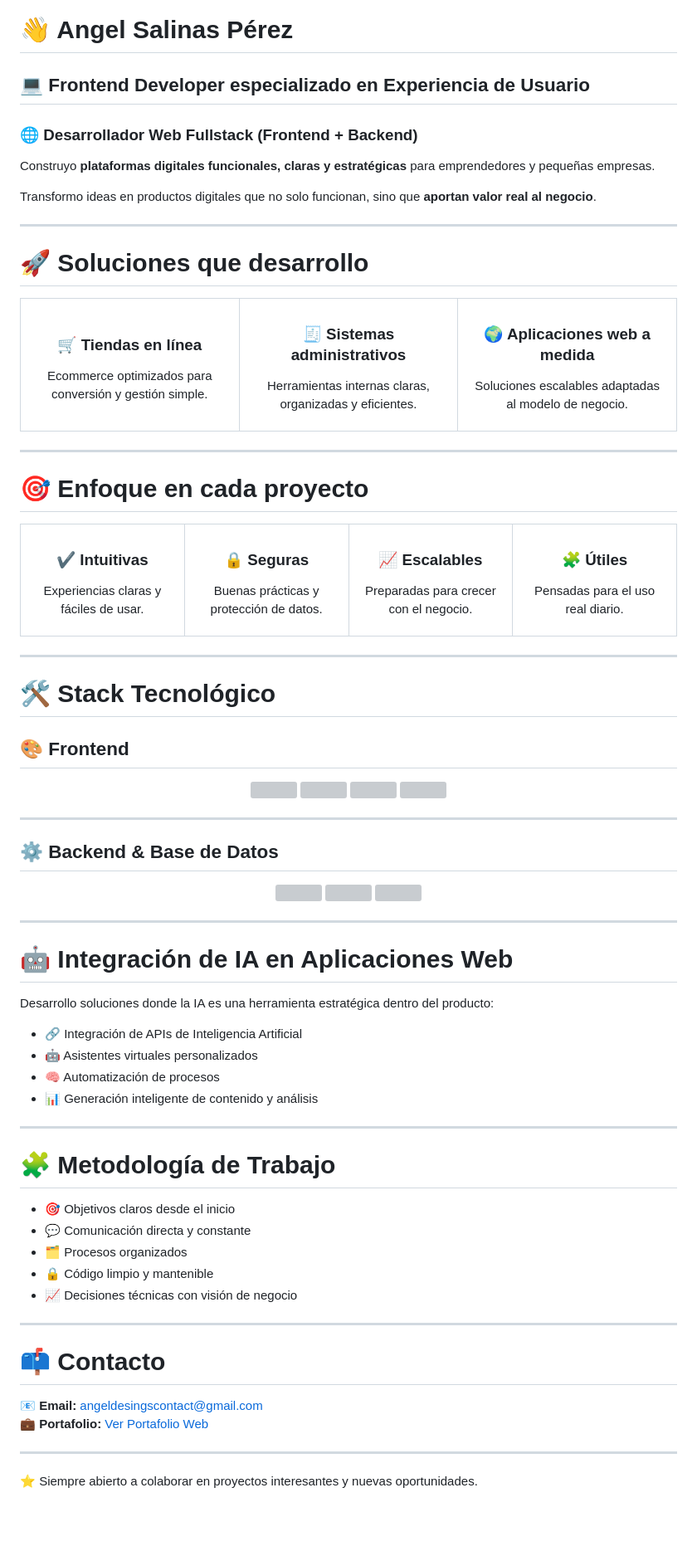
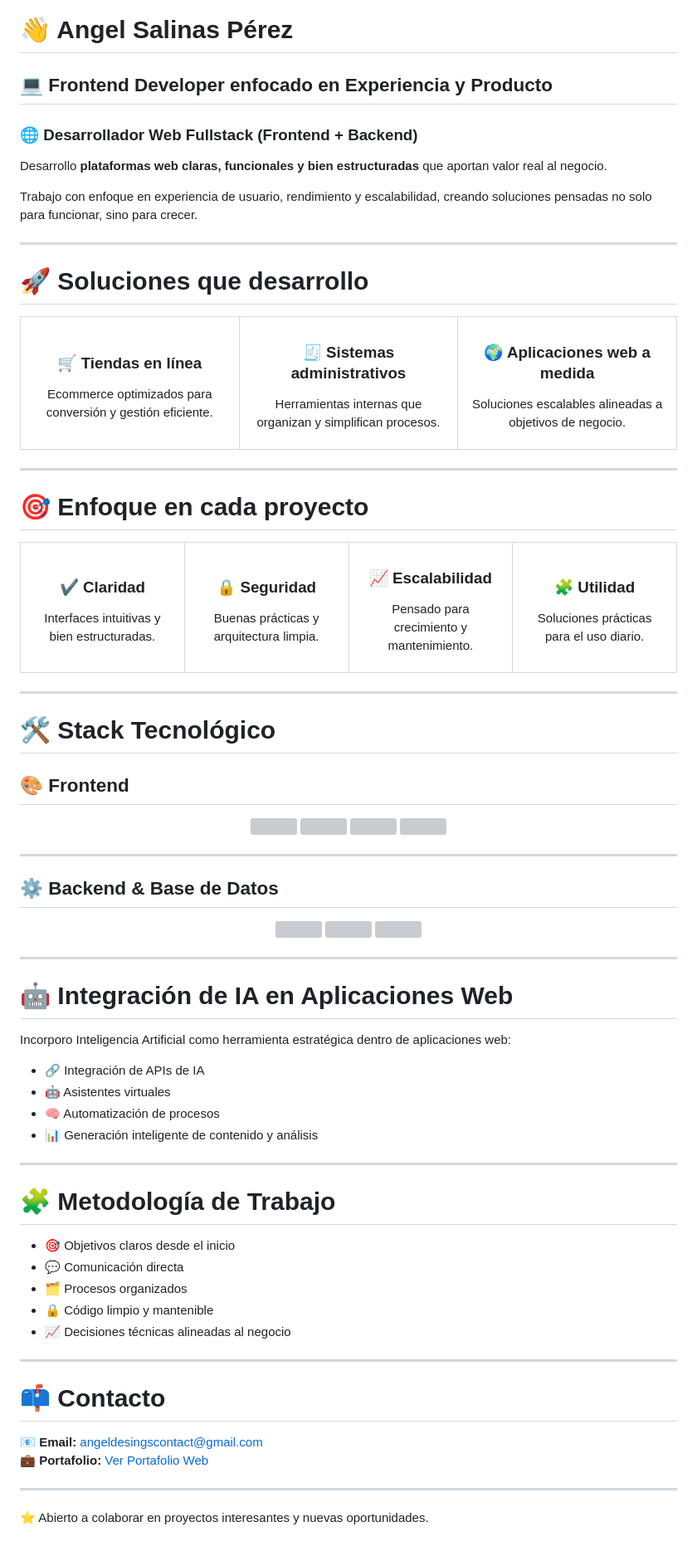
Before and after one commit to AngelDev2343/AngelDev2343, a Markdown page: README.md, the part around one of its changes. Shown at 83% size. GitHub-like rendering; blank space fills up the shorter version; grey boxes are pictures that could not be loaded.

Commit message:
Actualizar README.md

```diff
--- a/README.md
+++ b/README.md
@@ -1,11 +1,11 @@
 # 👋 Angel Salinas Pérez
 
-## 💻 Frontend Developer especializado en Experiencia de Usuario
+## 💻 Frontend Developer enfocado en Experiencia y Producto
 ### 🌐 Desarrollador Web Fullstack (Frontend + Backend)
 
-Construyo **plataformas digitales funcionales, claras y estratégicas** para emprendedores y pequeñas empresas.
+Desarrollo **plataformas web claras, funcionales y bien estructuradas** que aportan valor real al negocio.
 
-Transformo ideas en productos digitales que no solo funcionan, sino que **aportan valor real al negocio**.
+Trabajo con enfoque en experiencia de usuario, rendimiento y escalabilidad, creando soluciones pensadas no solo para funcionar, sino para crecer.
 
 ---
 
@@ -16,19 +16,19 @@ Transformo ideas en productos digitales que no solo funcionan, sino que **aporta
 <td align="center" width="33%">
 
 ### 🛒 Tiendas en línea
-Ecommerce optimizados para conversión y gestión simple.
+Ecommerce optimizados para conversión y gestión eficiente.
 
 </td>
 <td align="center" width="33%">
 
 ### 🧾 Sistemas administrativos
-Herramientas internas claras, organizadas y eficientes.
+Herramientas internas que organizan y simplifican procesos.
 
 </td>
 <td align="center" width="33%">
 
 ### 🌍 Aplicaciones web a medida
-Soluciones escalables adaptadas al modelo de negocio.
+Soluciones escalables alineadas a objetivos de negocio.
 
 </td>
 </tr>
@@ -42,26 +42,26 @@ Soluciones escalables adaptadas al modelo de negocio.
 <tr>
 <td align="center" width="25%">
 
-### ✔️ Intuitivas
-Experiencias claras y fáciles de usar.
+### ✔️ Claridad
+Interfaces intuitivas y bien estructuradas.
 
 </td>
 <td align="center" width="25%">
 
-### 🔒 Seguras
-Buenas prácticas y protección de datos.
+### 🔒 Seguridad
+Buenas prácticas y arquitectura limpia.
 
 </td>
 <td align="center" width="25%">
 
-### 📈 Escalables
-Preparadas para crecer con el negocio.
+### 📈 Escalabilidad
+Pensado para crecimiento y mantenimiento.
 
 </td>
 <td align="center" width="25%">
 
-### 🧩 Útiles
-Pensadas para el uso real diario.
+### 🧩 Utilidad
+Soluciones prácticas para el uso diario.
 
 </td>
 </tr>
@@ -94,10 +94,10 @@ Pensadas para el uso real diario.
 
 # 🤖 Integración de IA en Aplicaciones Web
 
-Desarrollo soluciones donde la IA es una herramienta estratégica dentro del producto:
+Incorporo Inteligencia Artificial como herramienta estratégica dentro de aplicaciones web:
 
-- 🔗 Integración de APIs de Inteligencia Artificial
-- 🤖 Asistentes virtuales personalizados
+- 🔗 Integración de APIs de IA
+- 🤖 Asistentes virtuales
 - 🧠 Automatización de procesos
 - 📊 Generación inteligente de contenido y análisis
 
@@ -106,10 +106,10 @@ Desarrollo soluciones donde la IA es una herramienta estratégica dentro del pro
 # 🧩 Metodología de Trabajo
 
 - 🎯 Objetivos claros desde el inicio
-- 💬 Comunicación directa y constante
+- 💬 Comunicación directa
 - 🗂️ Procesos organizados
 - 🔒 Código limpio y mantenible
-- 📈 Decisiones técnicas con visión de negocio
+- 📈 Decisiones técnicas alineadas al negocio
 
 ---
 
@@ -120,4 +120,4 @@ Desarrollo soluciones donde la IA es una herramienta estratégica dentro del pro
 
 ---
 
-⭐ Siempre abierto a colaborar en proyectos interesantes y nuevas oportunidades.
+⭐ Abierto a colaborar en proyectos interesantes y nuevas oportunidades.
```
Also changed, not shown: other parts of README.md (+1 -1 lines).
